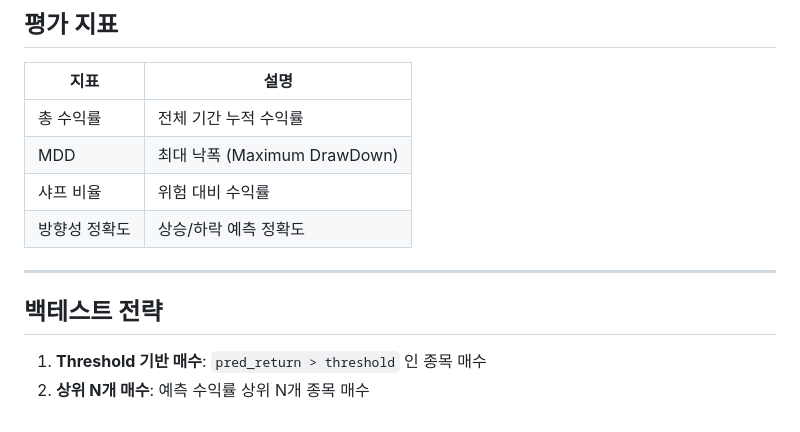
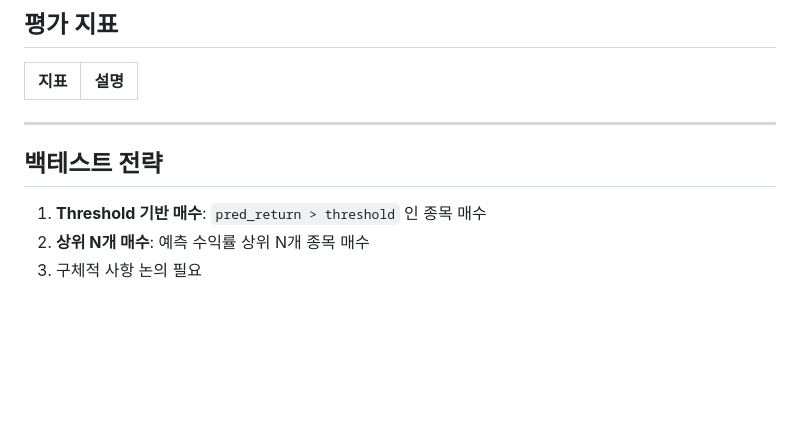
Before and after one commit to TaegyuKim-byte/Buffett_AI, a Markdown page: README.md, the part around one of its changes. Drawn GitHub-style; blank space fills up the shorter version.

```diff
--- a/README.md
+++ b/README.md
@@ -249,10 +243,6 @@ pytest tests/ -v
 
 | 지표 | 설명 |
 |------|------|
-| 총 수익률 | 전체 기간 누적 수익률 |
-| MDD | 최대 낙폭 (Maximum DrawDown) |
-| 샤프 비율 | 위험 대비 수익률 |
-| 방향성 정확도 | 상승/하락 예측 정확도 |
 
 ---
 
@@ -260,3 +250,4 @@ pytest tests/ -v
 
 1. **Threshold 기반 매수**: `pred_return > threshold` 인 종목 매수
 2. **상위 N개 매수**: 예측 수익률 상위 N개 종목 매수
+3. 구체적 사항 논의 필요
```
Also changed, not shown: other parts of README.md (+12 -18 lines).
